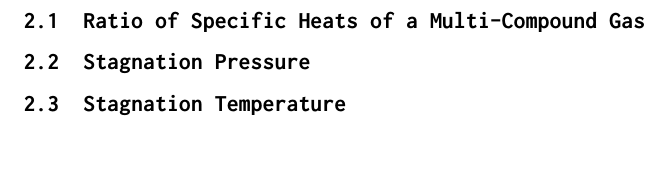
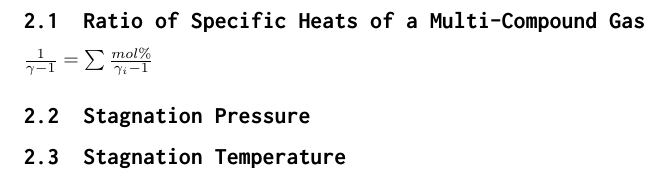
Before and after one commit to BCalow/Bell-Nozzle-Rocket-Engine, a LaTeX document (Calculations/Calculations.tex): part of page 6 of 9, cut so that both start at the same text, the shorter picture padded with empty space. Compiled offline with pdfLaTeX.

Commit message:
Added Ratio of Specific Heats of a Multi-Compound Gas

```diff
--- a/Calculations/Calculations.tex
+++ b/Calculations/Calculations.tex
@@ -73,7 +73,7 @@ Documentation of calculations for a bell nozzle rocket engine
 
 \subsection{Ratio of Specific Heats of a Multi-Compound Gas}
 
-
+$\frac{1}{\gamma-1}=\sum\frac{mol\%}{\gamma_i-1}$
 
 \subsection{Stagnation Pressure}
 
```
Also changed, not shown: Calculations/Calculations.pdf.
